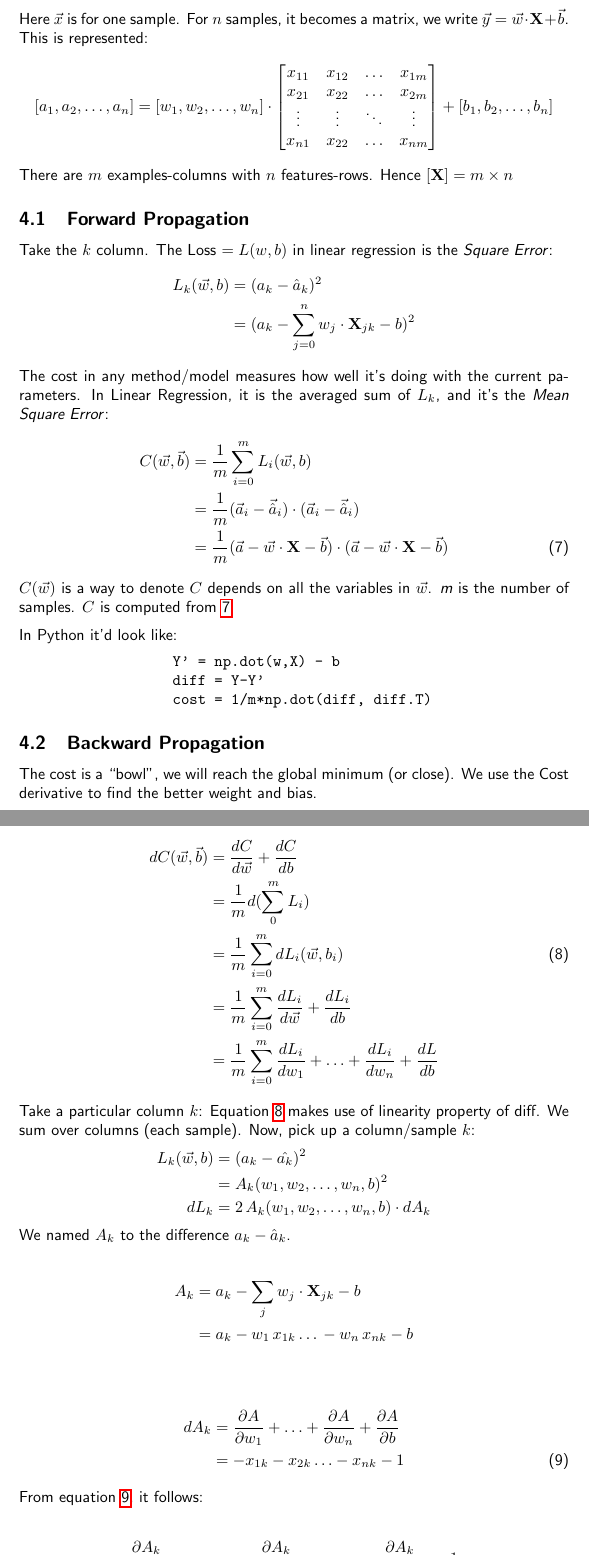
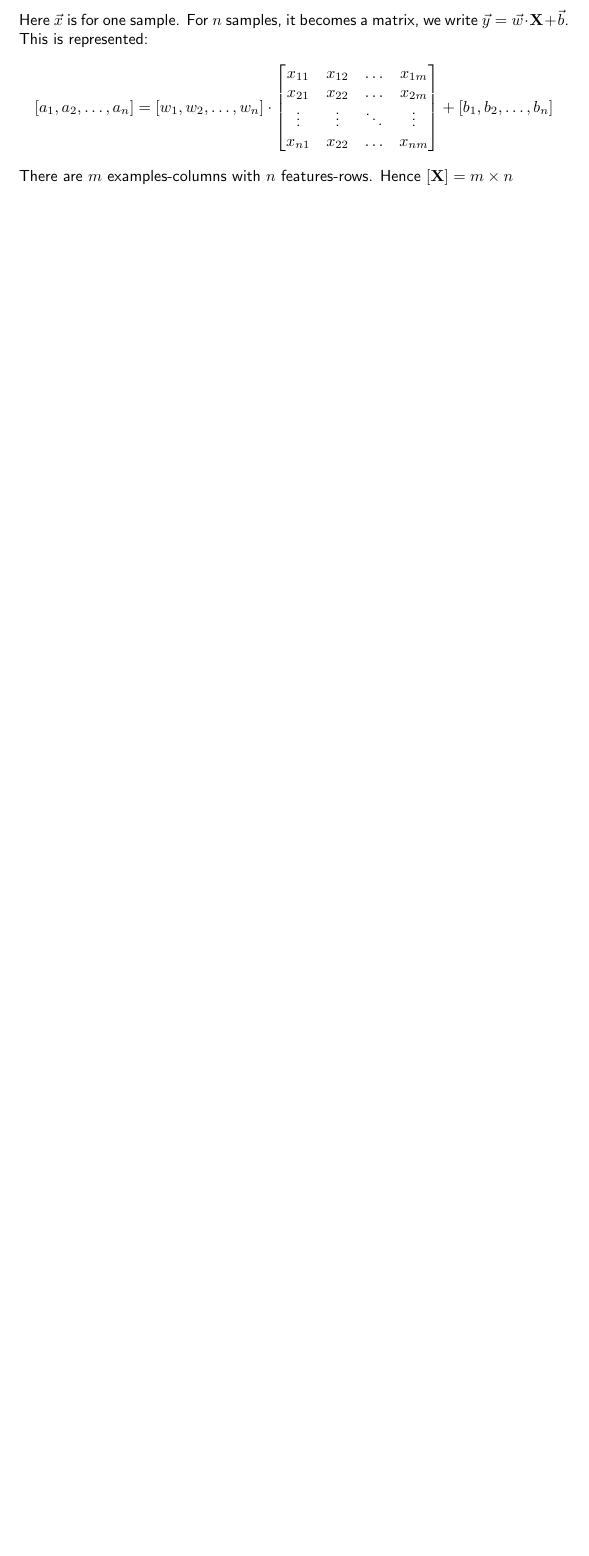
Before and after one commit to santimirandarp/mlconcepts, a LaTeX document (docs/ML.tex, which reads docs/parts/linear.tex): two parts of pages 10 and 11 of 21 before the commit and part of page 11 of 19 after it, the two joined at a grey line, cut so that both start at the same text, the shorter picture padded with empty space. Compiled offline with pdfLaTeX.

Commit message:
implementing matrix ideas

```diff
--- a/docs/parts/linear.tex
+++ b/docs/parts/linear.tex
@@ -149,64 +196,3 @@ Here $\vec{x}$ is for one sample. For $n$ samples, it becomes a matrix, we write
   + [b_1, b_2, \ldots, b_n]
 \end{equation*}
 There are $m$ examples-columns with $n$ features-rows. Hence $[\mathbf{X}] = m\times{}n$
-
-\subsection{Forward Propagation}
-Take the $k$ column. The Loss $= L(w,b)$ in linear regression is the \textit{Square Error}:
-\begin{align*}
-  L_k(\vec{w},b) &= (a_k - \hat{a}_k)^2\\
-  &= (a_k - \sum_{j=0}^n w_j\cdot{}{\mathbf{X}}_{jk} - b)^2
-\end{align*}
-The cost in any method/model measures how well it's doing with the current parameters. In Linear Regression, it is the averaged sum of $L_k$, and it's the \textit{Mean Square Error}:
-\begin{align}
-  C(\vec{w}, \vec{b}) &= \frac{1}{m}\sum_{i=0}^m L_i(\vec{w}, b)\nonumber\\
-  &=\frac{1}{m}(\vec{a}_i - \vec{\hat{a}}_i)\cdot{}(\vec{a}_i - \vec{\hat{a}}_i)\nonumber\\
-  &= \frac{1}{m} (\vec{a} - \vec{w}\cdot{}\mathbf{X} - \vec{b})\cdot{}(\vec{a} - \vec{w}\cdot{}\mathbf{X} - \vec{b}) \label{eq:cmulti}
-\end{align}
-$C(\vec{w})$ is a way to denote $C$ depends on all the variables in $\vec{w}$. \textit{m} is the number of samples. $C$ is computed from \ref{eq:cmulti}.
-
-In Python it'd look like:
-\begin{center}
-  \begin{BVerbatim}
-  Y' = np.dot(w,X) - b
-  diff = Y-Y'
-  cost = 1/m*np.dot(diff, diff.T)
-  \end{BVerbatim}
-\end{center}
-\subsection{Backward Propagation}
-
-The cost is a ``bowl'', we will reach the global minimum (or close).
-We use the Cost derivative to find the better weight and bias.
-
-\begin{align}
-  dC(\vec{w}, \vec{b}) &= \frac{dC}{d\vec{w}} + \frac{dC}{db}\nonumber\\
-  &= \frac{1}{m} d(\sum^m_0 L_i)\nonumber\\
-  &= \frac{1}{m} \sum^m_{i=0} dL_i(\vec{w}, b_i)\label{eq:diff}\\
-  &= \frac{1}{m} \sum^m_{i=0} \frac{dL_i}{d\vec{w}} + \frac{dL_i}{db}\nonumber\\
-  &= \frac{1}{m} \sum^m_{i=0} \frac{dL_i}{dw_1} +\ldots +\frac{dL_i}{dw_n} + \frac{dL}{db} \nonumber
-\end{align}
-
-Take a particular column $k$:
-Equation \ref{eq:diff} makes use of linearity property of diff. We sum over columns (each sample). Now, pick up a column/sample $k$:
-\begin{align*}
-  L_k(\vec{w},b) &= (a_k - \hat{a_k})^2\\
-    &= A_k(w_1, w_2,\ldots, w_n, b)^2\\
-  dL_k &= 2\,A_k(w_1,w_2,\ldots, w_n, b)\cdot{}dA_k
-\end{align*}
-We named $A_k$ to the difference $a_k-\hat{a}_k$.
-
-\begin{align*}
-  A_k  &= a_k - \sum_j w_j\cdot{}\mathbf{X}_{jk} - b \\
-  &= a_k - w_1\,x_{1k} \ldots{}-w_n\,x_{nk} - b \\
-\end{align*}
-
-\begin{align}
-  dA_k &= \frac{\partial A}{\partial w_1}+ \ldots + \frac{\partial A}{\partial w_n}+ \frac{\partial A}{\partial b} \nonumber\\
-  &=  -x_{1k} -x_{2k} \ldots - x_{nk} -1 \label{dA}
-\end{align}
-
-From equation \ref{dA}, it follows:
-
-\begin{center}
-\begin{align*}
-  \frac{\partial A_{k}}{\partial w_1} = -x_{1k} \hspace{0.5em} \ldots \hspace{0.5em}\frac{\partial A_{k}}{\partial w_n}= -x_{nk}\hspace{2em} \frac{\partial A_k}{\partial b} = -1
-\end{align*}
@@ -247 +198,0 @@ To have more insight and detail, we could take a look at a dataset with just one
-  \frac{\partial C}{dw_1}&= \frac{1}{m}\,\sum_i \frac{dL_i}{dw_1} \\
```
Also changed, not shown: docs/ML.pdf, docs/parts/linear.tex (128 more changed lines), 8 other files.
